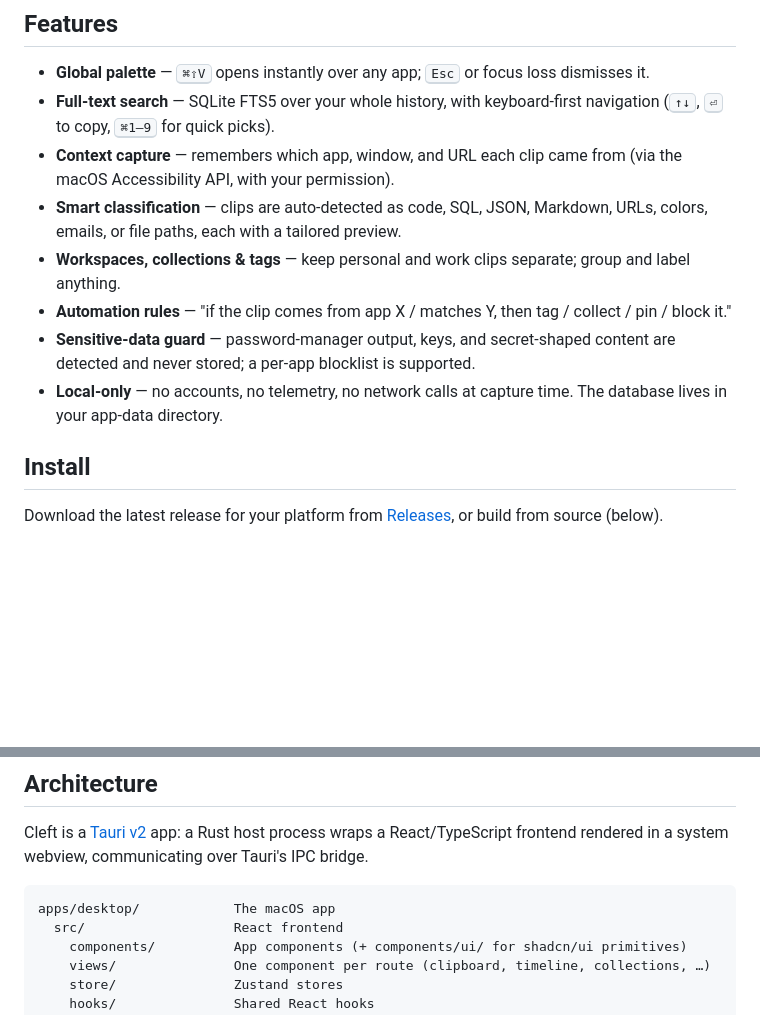
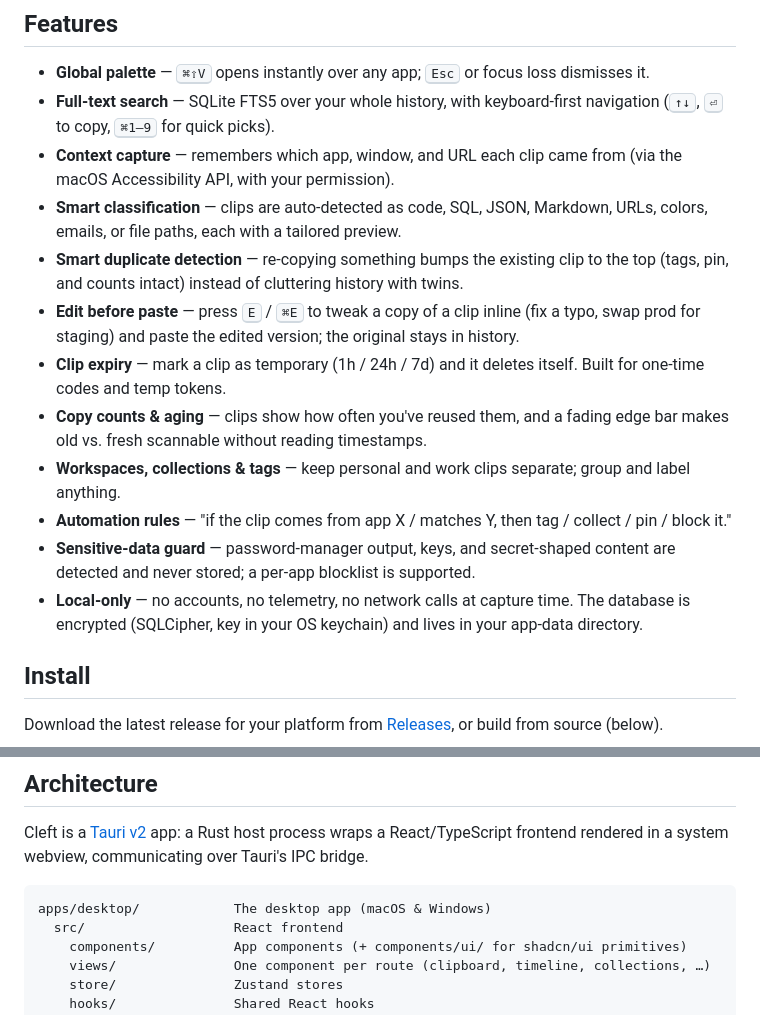
Before and after one commit to andydev404/cleft, a Markdown page: README.md, 2 parts joined by grey strips. Rendered like a GitHub page; blank space fills up the shorter version.

Commit message:
Update README for 0.2.0 features and live site
Co-Authored-By: Claude Fable 5 <noreply@anthropic.com>

````diff
--- a/README.md
+++ b/README.md
@@ -8,10 +10,14 @@ A fast, privacy-first clipboard manager for macOS and Windows. Press <kbd>⌘⇧
 - **Full-text search** — SQLite FTS5 over your whole history, with keyboard-first navigation (<kbd>↑↓</kbd>, <kbd>⏎</kbd> to copy, <kbd>⌘1–9</kbd> for quick picks).
 - **Context capture** — remembers which app, window, and URL each clip came from (via the macOS Accessibility API, with your permission).
 - **Smart classification** — clips are auto-detected as code, SQL, JSON, Markdown, URLs, colors, emails, or file paths, each with a tailored preview.
+- **Smart duplicate detection** — re-copying something bumps the existing clip to the top (tags, pin, and counts intact) instead of cluttering history with twins.
+- **Edit before paste** — press <kbd>E</kbd> / <kbd>⌘E</kbd> to tweak a copy of a clip inline (fix a typo, swap prod for staging) and paste the edited version; the original stays in history.
+- **Clip expiry** — mark a clip as temporary (1h / 24h / 7d) and it deletes itself. Built for one-time codes and temp tokens.
+- **Copy counts & aging** — clips show how often you've reused them, and a fading edge bar makes old vs. fresh scannable without reading timestamps.
 - **Workspaces, collections & tags** — keep personal and work clips separate; group and label anything.
 - **Automation rules** — "if the clip comes from app X / matches Y, then tag / collect / pin / block it."
 - **Sensitive-data guard** — password-manager output, keys, and secret-shaped content are detected and never stored; a per-app blocklist is supported.
-- **Local-only** — no accounts, no telemetry, no network calls at capture time. The database lives in your app-data directory.
+- **Local-only** — no accounts, no telemetry, no network calls at capture time. The database is encrypted (SQLCipher, key in your OS keychain) and lives in your app-data directory.
 
 ## Install
 
@@ -36,7 +42,7 @@ bun run web:build        # landing page production build
 Cleft is a [Tauri v2](https://tauri.app) app: a Rust host process wraps a React/TypeScript frontend rendered in a system webview, communicating over Tauri's IPC bridge.
 
 ```
-apps/desktop/            The macOS app
+apps/desktop/            The desktop app (macOS & Windows)
   src/                   React frontend
     components/          App components (+ components/ui/ for shadcn/ui primitives)
     views/               One component per route (clipboard, timeline, collections, …)
````
Also changed, not shown: other parts of README.md (+2 -0 lines).
